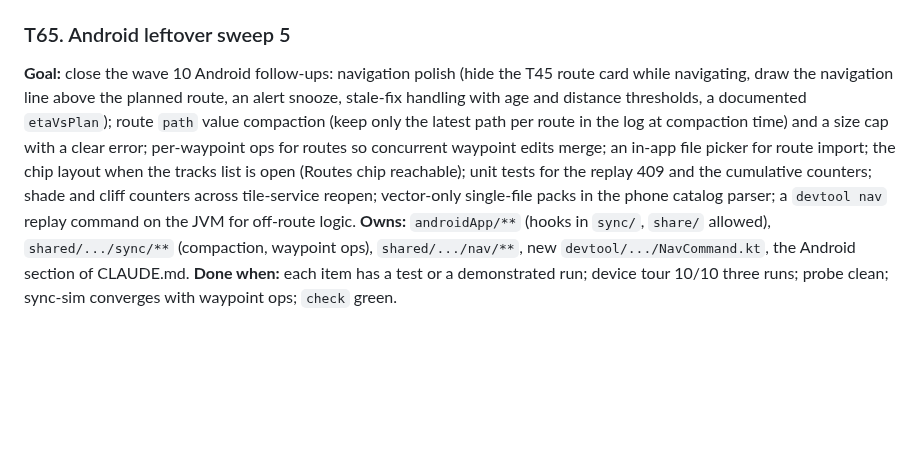
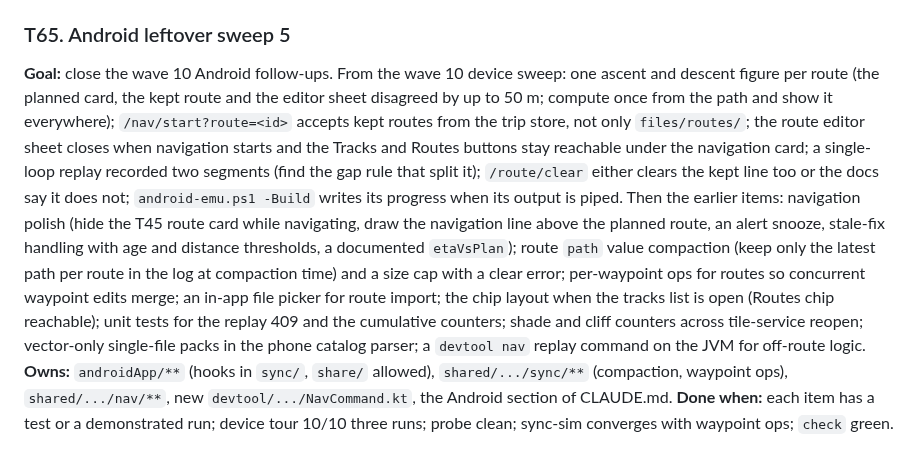
Before and after one commit to jasondorjeshort/dystopo, a Markdown page: docs/TASKS.md, the part around the change. Rendered like a GitHub page; blank space fills up the shorter version.

Commit message:
Planning log: wave 10 sweeps green on main; device findings folded into T65
Co-Authored-By: Claude Fable 5.1 <noreply@anthropic.com>

```diff
--- a/docs/TASKS.md
+++ b/docs/TASKS.md
@@ -436,7 +436,7 @@ Shared rules as in wave 9. Debug calls on the phone need the per-launch token (`
 Shared rules as in wave 10. Debug routes on the phone live on a random port announced in logcat (`tools/android_debug.py` reads it; `android-emu.ps1 -Forward` re-forwards). The coordinator's live server runs on 8765.
 
 ### T65. Android leftover sweep 5
-**Goal:** close the wave 10 Android follow-ups: navigation polish (hide the T45 route card while navigating, draw the navigation line above the planned route, an alert snooze, stale-fix handling with age and distance thresholds, a documented `etaVsPlan`); route `path` value compaction (keep only the latest path per route in the log at compaction time) and a size cap with a clear error; per-waypoint ops for routes so concurrent waypoint edits merge; an in-app file picker for route import; the chip layout when the tracks list is open (Routes chip reachable); unit tests for the replay 409 and the cumulative counters; shade and cliff counters across tile-service reopen; vector-only single-file packs in the phone catalog parser; a `devtool nav` replay command on the JVM for off-route logic.
+**Goal:** close the wave 10 Android follow-ups. From the wave 10 device sweep: one ascent and descent figure per route (the planned card, the kept route and the editor sheet disagreed by up to 50 m; compute once from the path and show it everywhere); `/nav/start?route=<id>` accepts kept routes from the trip store, not only `files/routes/`; the route editor sheet closes when navigation starts and the Tracks and Routes buttons stay reachable under the navigation card; a single-loop replay recorded two segments (find the gap rule that split it); `/route/clear` either clears the kept line too or the docs say it does not; `android-emu.ps1 -Build` writes its progress when its output is piped. Then the earlier items: navigation polish (hide the T45 route card while navigating, draw the navigation line above the planned route, an alert snooze, stale-fix handling with age and distance thresholds, a documented `etaVsPlan`); route `path` value compaction (keep only the latest path per route in the log at compaction time) and a size cap with a clear error; per-waypoint ops for routes so concurrent waypoint edits merge; an in-app file picker for route import; the chip layout when the tracks list is open (Routes chip reachable); unit tests for the replay 409 and the cumulative counters; shade and cliff counters across tile-service reopen; vector-only single-file packs in the phone catalog parser; a `devtool nav` replay command on the JVM for off-route logic.
 **Owns:** `androidApp/**` (hooks in `sync/`, `share/` allowed), `shared/.../sync/**` (compaction, waypoint ops), `shared/.../nav/**`, new `devtool/.../NavCommand.kt`, the Android section of CLAUDE.md.
 **Done when:** each item has a test or a demonstrated run; device tour 10/10 three runs; probe clean; sync-sim converges with waypoint ops; `check` green.
 
```
Also changed, not shown: docs/PLANNING.md (+2 -0 lines).
